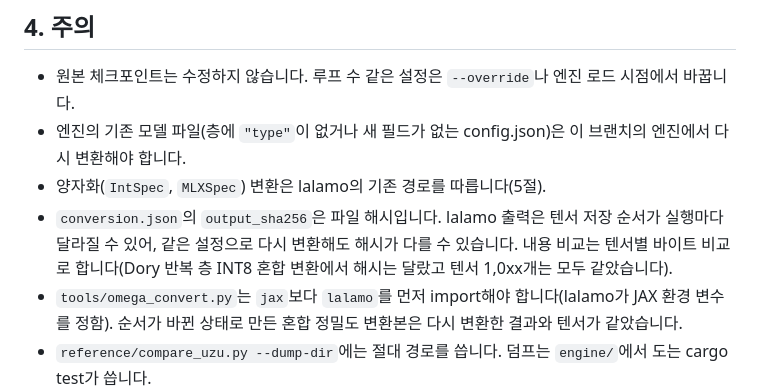
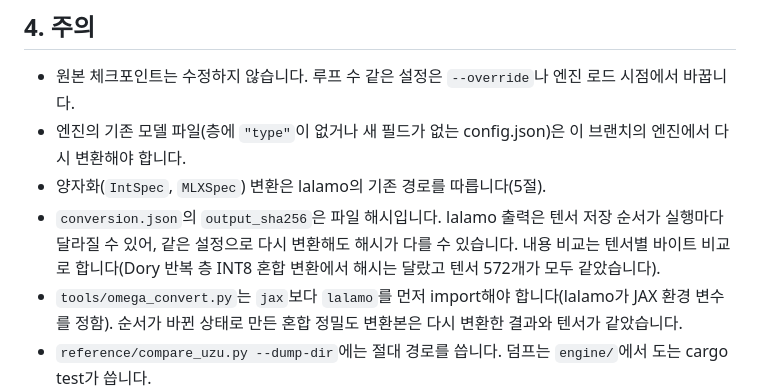
Before and after one commit to Topabaem05/Omegahee, a Markdown page: docs/converter_guide.md, the part around the change. GitHub-like rendering.

Commit message:
Converter guide: exact tensor count in the hash note
Co-Authored-By: Claude Opus 5.5 <noreply@anthropic.com>

```diff
--- a/docs/converter_guide.md
+++ b/docs/converter_guide.md
@@ -105,7 +105,7 @@ cd reference && ./run_uzu_matrix.sh metal result.json 31 16
 - 양자화(`IntSpec`, `MLXSpec`) 변환은 lalamo의 기존 경로를 따릅니다(5절).
 - `conversion.json`의 `output_sha256`은 파일 해시입니다. lalamo 출력은 텐서 저장 순서가 실행마다 달라질 수 있어, 같은
   설정으로 다시 변환해도 해시가 다를 수 있습니다. 내용 비교는 텐서별 바이트 비교로 합니다(Dory 반복 층 INT8 혼합
-  변환에서 해시는 달랐고 텐서 1,0xx개는 모두 같았습니다).
+  변환에서 해시는 달랐고 텐서 572개가 모두 같았습니다).
 - `tools/omega_convert.py`는 `jax`보다 `lalamo`를 먼저 import해야 합니다(lalamo가 JAX 환경 변수를 정함). 순서가 바뀐
   상태로 만든 혼합 정밀도 변환본은 다시 변환한 결과와 텐서가 같았습니다.
 - `reference/compare_uzu.py --dump-dir`에는 절대 경로를 씁니다. 덤프는 `engine/`에서 도는 cargo test가 씁니다.
```
